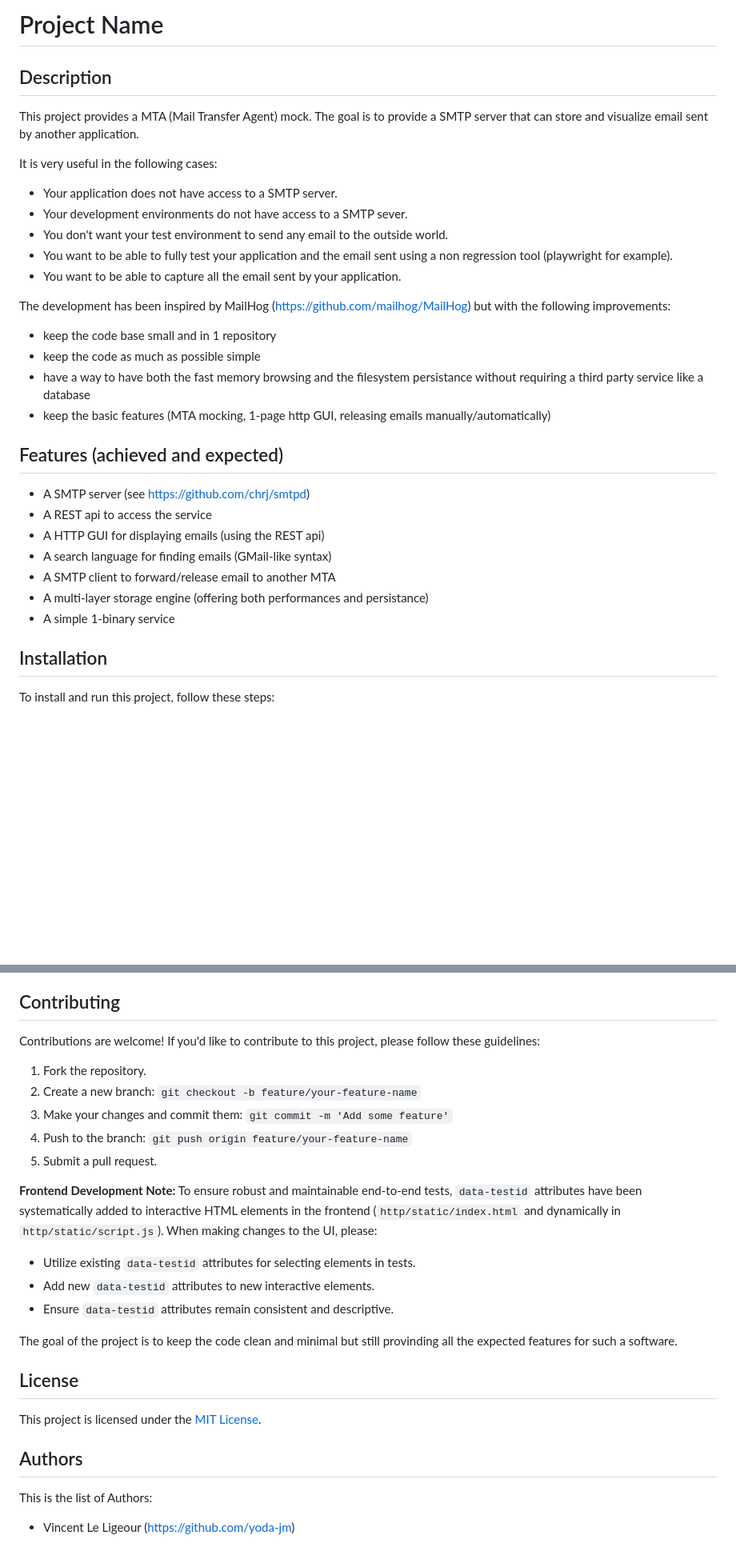
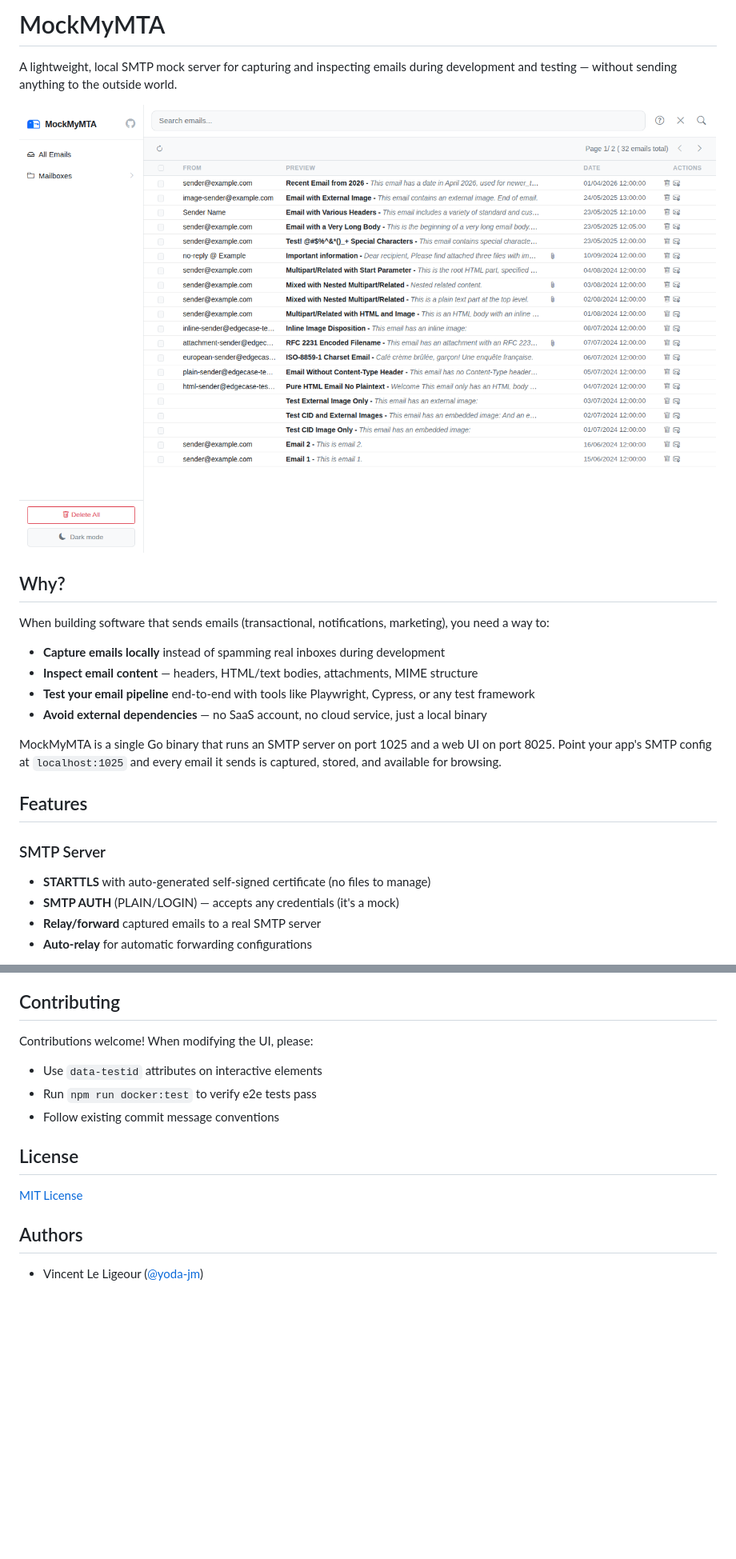
Before and after one commit to yoda-jm/mock-my-mta, a Markdown page: README.md, 2 parts joined by grey strips. Shown at 80% size. Drawn GitHub-style; pictures changed too: docs/screenshots/light-list.png (added); blank space fills up the shorter version.

```diff
--- a/README.md
+++ b/README.md
@@ -1,34 +1,25 @@
-# Project Name
+# MockMyMTA
 
-## Description
+A lightweight, local SMTP mock server for capturing and inspecting emails during development and testing — without sending anything to the outside world.
 
-This project provides a MTA (Mail Transfer Agent) mock. The goal is to provide
-a SMTP server that can store and visualize email sent by another application.
+![Light mode](docs/screenshots/light-list.png)
 
-It is very useful in the following cases:
-- Your application does not have access to a SMTP server.
-- Your development environments do not have access to a SMTP sever.
-- You don't want your test environment to send any email to the outside world.
-- You want to be able to fully test your application and the email sent using a non regression tool (playwright for example).
-- You want to be able to capture all the email sent by your application.
+## Why?
 
-The development has been inspired by MailHog (https://github.com/mailhog/MailHog) but with the following improvements:
-- keep the code base small and in 1 repository
-- keep the code as much as possible simple
-- have a way to have both the fast memory browsing and the filesystem persistance without requiring a third party service like a database
-- keep the basic features (MTA mocking, 1-page http GUI, releasing emails manually/automatically)
+When building software that sends emails (transactional, notifications, marketing), you need a way to:
 
-## Features (achieved and expected)
+- **Capture emails locally** instead of spamming real inboxes during development
+- **Inspect email content** — headers, HTML/text bodies, attachments, MIME structure
+- **Test your email pipeline** end-to-end with tools like Playwright, Cypress, or any test framework
+- **Avoid external dependencies** — no SaaS account, no cloud service, just a local binary
 
-- A SMTP server (see https://github.com/chrj/smtpd)
-- A REST api to access the service
-- A HTTP GUI for displaying emails (using the REST api)
-- A search language for finding emails (GMail-like syntax)
-- A SMTP client to forward/release email to another MTA
-- A multi-layer storage engine (offering both performances and persistance)
-- A simple 1-binary service
+MockMyMTA is a single Go binary that runs an SMTP server on port 1025 and a web UI on port 8025. Point your app's SMTP config at `localhost:1025` and every email it sends is captured, stored, and available for browsing.
 
-## Installation
+## Features
 
-To install and run this project, follow these steps:
+### SMTP Server
+- **STARTTLS** with auto-generated self-signed certificate (no files to manage)
+- **SMTP AUTH** (PLAIN/LOGIN) — accepts any credentials (it's a mock)
+- **Relay/forward** captured emails to a real SMTP server
+- **Auto-relay** for automatic forwarding configurations
 
@@ -161,27 +197,15 @@ Done:
 
 ## Contributing
 
-Contributions are welcome! If you'd like to contribute to this project, please follow these guidelines:
-
-1. Fork the repository.
-2. Create a new branch: `git checkout -b feature/your-feature-name`
-3. Make your changes and commit them: `git commit -m 'Add some feature'`
-4. Push to the branch: `git push origin feature/your-feature-name`
-5. Submit a pull request.
-
-**Frontend Development Note:**
-To ensure robust and maintainable end-to-end tests, `data-testid` attributes have been systematically added to interactive HTML elements in the frontend (`http/static/index.html` and dynamically in `http/static/script.js`). When making changes to the UI, please:
-- Utilize existing `data-testid` attributes for selecting elements in tests.
-- Add new `data-testid` attributes to new interactive elements.
-- Ensure `data-testid` attributes remain consistent and descriptive.
-
-The goal of the project is to keep the code clean and minimal but still provinding all the expected features for such a software.
+Contributions welcome! When modifying the UI, please:
+- Use `data-testid` attributes on interactive elements
+- Run `npm run docker:test` to verify e2e tests pass
+- Follow existing commit message conventions
 
 ## License
 
-This project is licensed under the [MIT License](LICENSE).
+[MIT License](LICENSE)
 
 ## Authors
 
-This is the list of Authors:
-- Vincent Le Ligeour (https://github.com/yoda-jm)
+- Vincent Le Ligeour ([@yoda-jm](https://github.com/yoda-jm))
```
Also changed, not shown: other parts of README.md (+168 -123 lines), docs/screenshots/dark-email-view.png (added), docs/screenshots/dark-list.png (added), docs/screenshots/light-email-view.png (added).
